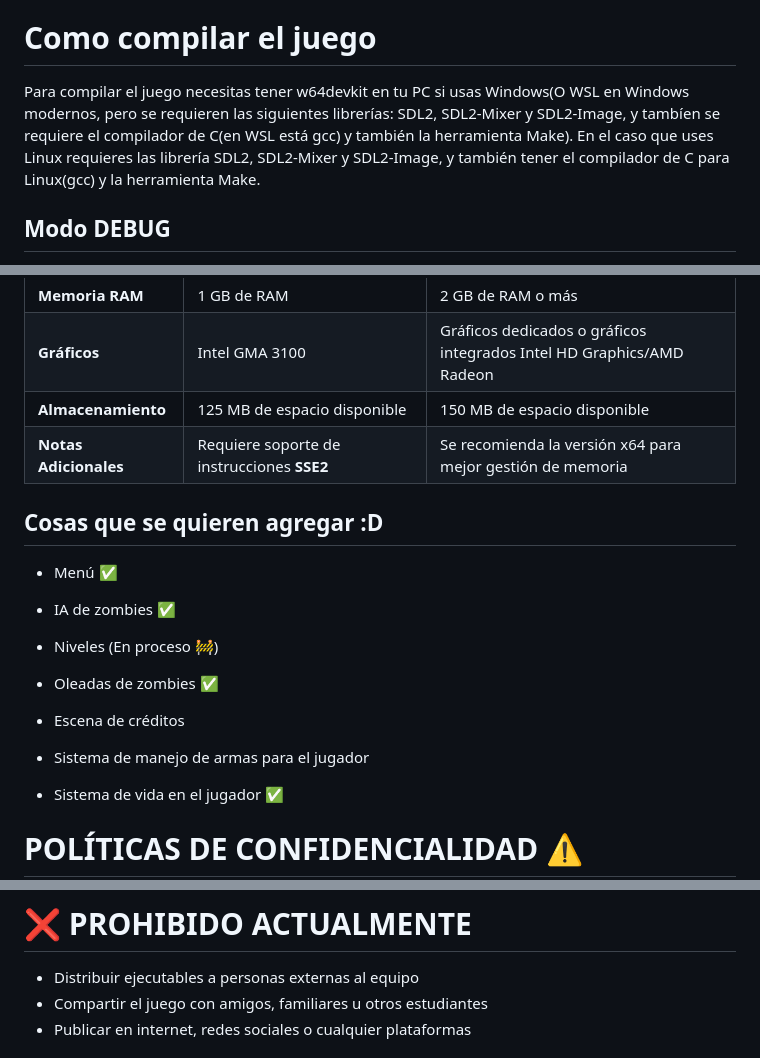
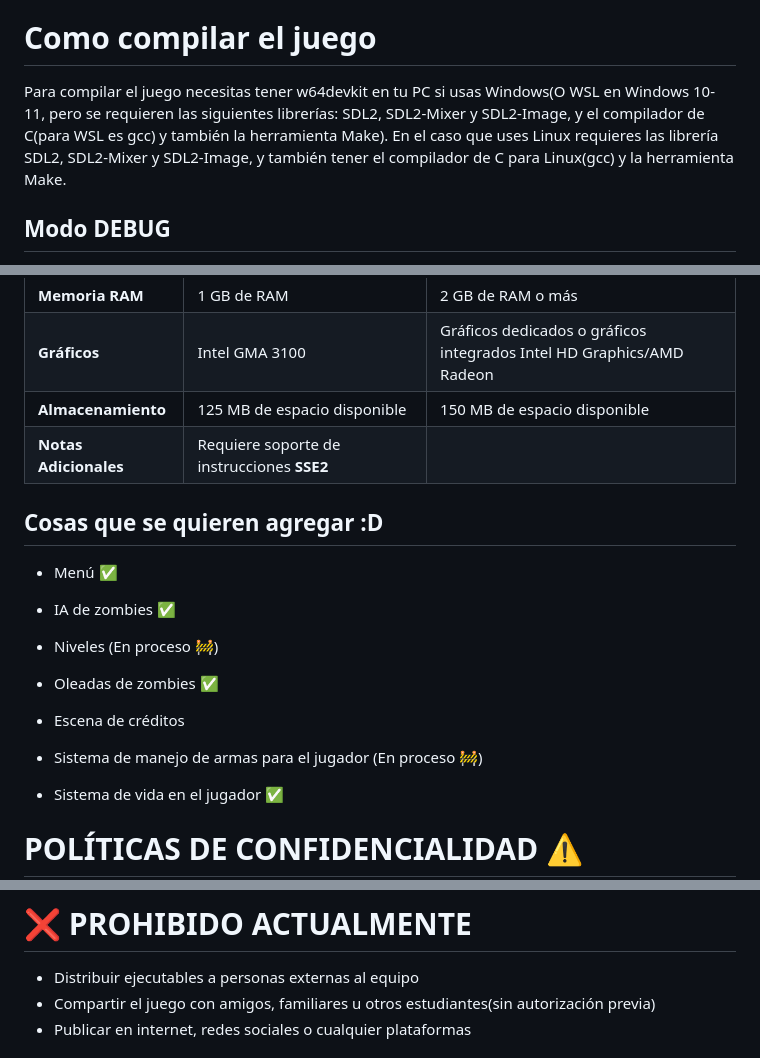
Before and after one commit to Silver148/The-Mutants, a Markdown page: README.md, 3 parts joined by grey strips. GitHub-like rendering.

Commit message:
Revise README with compilation details and updates
Updated compilation instructions and additional notes.

```diff
--- a/README.md
+++ b/README.md
@@ -6,7 +6,7 @@ Este juego está hecho en C con la librería SDL2.
 
 # Como compilar el juego
 
-Para compilar el juego necesitas tener w64devkit en tu PC si usas Windows(O WSL en Windows modernos, pero se requieren las siguientes librerías: SDL2, SDL2-Mixer y SDL2-Image, y tambíen se requiere el compilador de C(en WSL está gcc) y también la herramienta Make). En el caso que uses Linux requieres las librería SDL2, SDL2-Mixer y SDL2-Image, y también tener el compilador de C para Linux(gcc) y la herramienta Make.
+Para compilar el juego necesitas tener w64devkit en tu PC si usas Windows(O WSL en Windows 10-11, pero se requieren las siguientes librerías: SDL2, SDL2-Mixer y SDL2-Image, y el compilador de C(para WSL es gcc) y también la herramienta Make). En el caso que uses Linux requieres las librería SDL2, SDL2-Mixer y SDL2-Image, y también tener el compilador de C para Linux(gcc) y la herramienta Make.
 
 ## Modo DEBUG
 
@@ -24,7 +24,7 @@ make debug-windows-x64
 | **Memoria RAM** | 1 GB de RAM | 2 GB de RAM o más |
 | **Gráficos** | Intel GMA 3100 | Gráficos dedicados o gráficos integrados Intel HD Graphics/AMD Radeon  |
 | **Almacenamiento** | 125 MB de espacio disponible | 150 MB de espacio disponible |
-| **Notas Adicionales** | Requiere soporte de instrucciones **SSE2** | Se recomienda la versión x64 para mejor gestión de memoria |
+| **Notas Adicionales** | Requiere soporte de instrucciones **SSE2**
 
 ## Cosas que se quieren agregar :D
 
@@ -38,7 +38,7 @@ make debug-windows-x64
 
 * Escena de créditos
 
-* Sistema de manejo de armas para el jugador
+* Sistema de manejo de armas para el jugador (En proceso 🚧)
 
 * Sistema de vida en el jugador ✅
 
@@ -59,7 +59,7 @@ El acceso y distribución del juego por los momentos están estrictamente contro
 
 # ❌ PROHIBIDO ACTUALMENTE
 - Distribuir ejecutables a personas externas al equipo
-- Compartir el juego con amigos, familiares u otros estudiantes
+- Compartir el juego con amigos, familiares u otros estudiantes(sin autorización previa)
 - Publicar en internet, redes sociales o cualquier plataformas
 
 # Este juego se liberará al público cuando se presente en la feria tecnológica
```
